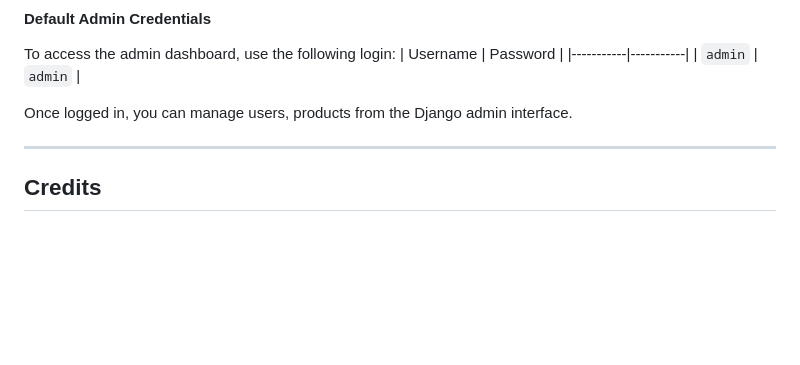
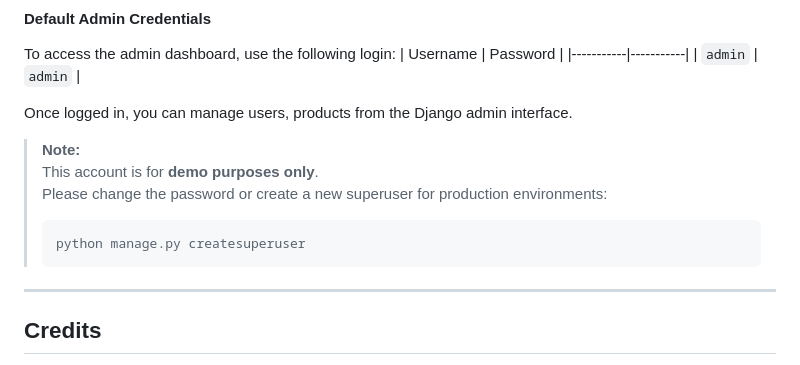
Before and after one commit to xiaobaionly/ELEC5620-Group-15, a Markdown page: README.md, the part around the change. Rendered like a GitHub page; blank space fills up the shorter version.

````diff
--- a/README.md
+++ b/README.md
@@ -161,6 +161,12 @@ To access the admin dashboard, use the following login:
 
 Once logged in, you can manage users, products from the Django admin interface.
 
+> **Note:**
+> This account is for **demo purposes only**.
+> Please change the password or create a new superuser for production environments:
+> ```bash
+> python manage.py createsuperuser
+
 ---
 
 ## Credits
````
